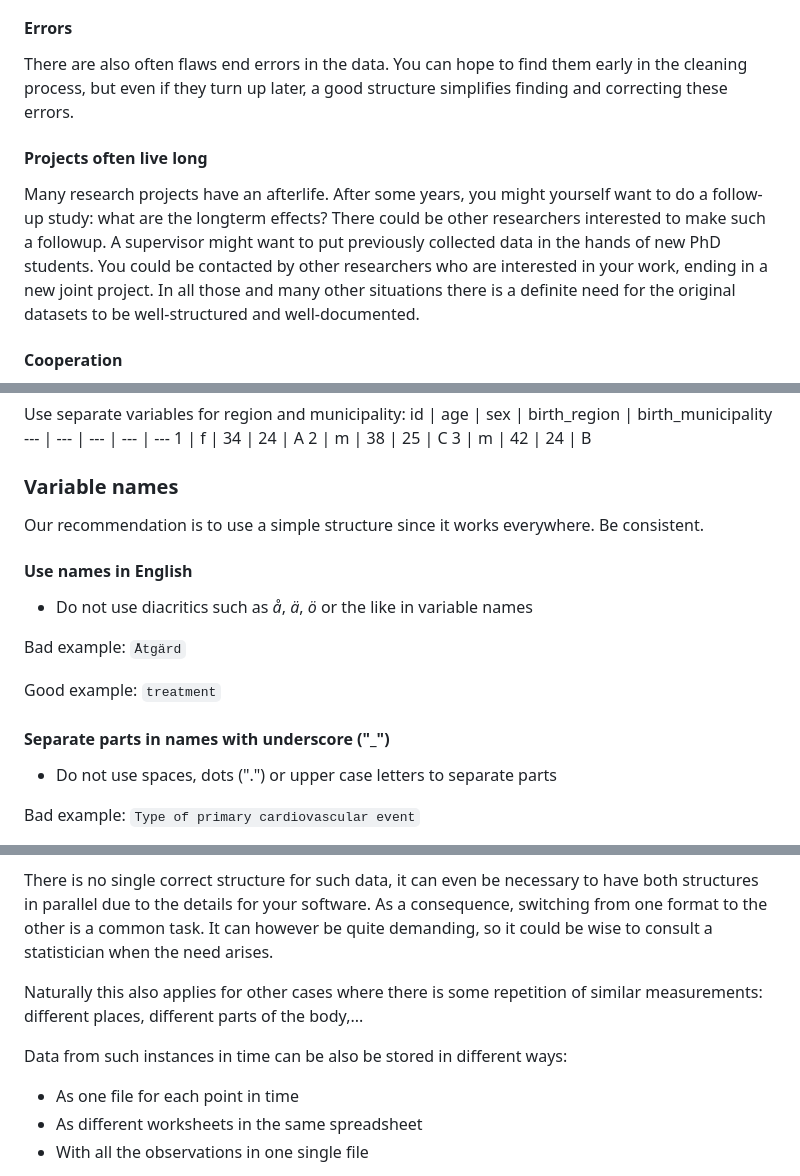
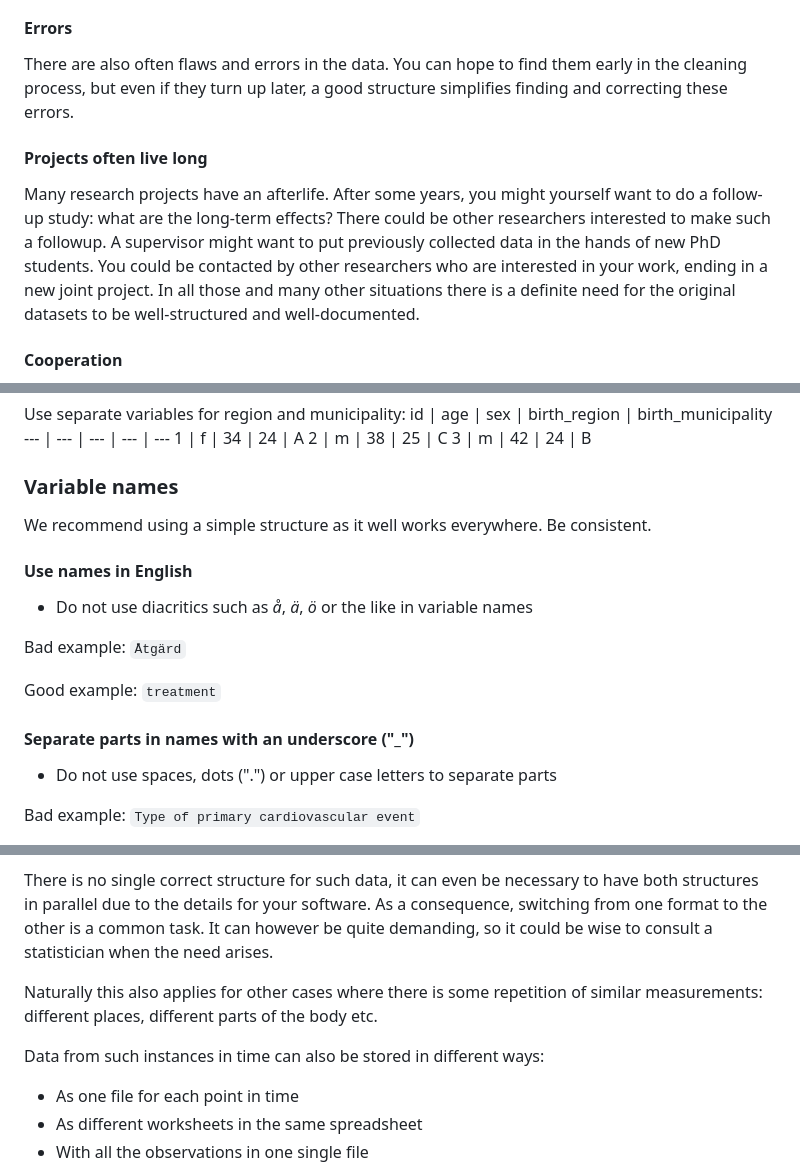
Before and after one commit to lundqvistr/manual_medfak_research_data, a Markdown page: manual.md, 3 parts joined by grey strips. GitHub-like rendering.

Commit message:
Fix typos and improve clarity in manual.md

```diff
--- a/manual.md
+++ b/manual.md
@@ -75,10 +75,10 @@ Having a good structure is simply fundamental for working efficiently, both for
 In the typical statistics course you learn about procedures for analysis, often with neat and tidy datasets. So when the research on real data is begun, many less experienced researchers are surprised or even overwhelmed by the amount of time needed for importing data files and cleaning the data. Further, if the documentation for variables and codes is lacking, the analysis takes unnecessarily much time simply because you have to go back to other sources in order to find out what you are working with.
 
 #### Errors
-There are also often flaws end errors in the data. You can hope to find them early in the cleaning process, but even if they turn up later, a good structure simplifies finding and correcting these errors.
+There are also often flaws and errors in the data. You can hope to find them early in the cleaning process, but even if they turn up later, a good structure simplifies finding and correcting these errors.
 
 #### Projects often live long
-Many research projects have an afterlife. After some years, you might yourself want to do a follow-up study: what are the longterm effects? There could be other researchers interested to make such a followup. A supervisor might want to put previously collected data in the hands of new PhD students. You could be contacted by other researchers who are interested in your work, ending in a new joint project. In all those and many other situations there is a definite need for the original datasets to be well-structured and well-documented.
+Many research projects have an afterlife. After some years, you might yourself want to do a follow-up study: what are the long-term effects? There could be other researchers interested to make such a followup. A supervisor might want to put previously collected data in the hands of new PhD students. You could be contacted by other researchers who are interested in your work, ending in a new joint project. In all those and many other situations there is a definite need for the original datasets to be well-structured and well-documented.
 
 #### Cooperation
 Some projects are from the start set up as based on more than one researcher or research group. Data can be collected in multiple centres, and the combined dataset can also be used in multiple centres. In such cases, there is a definite need for well-designed data structures.
@@ -253,7 +253,7 @@ Use separate variables for region and municipality:
 3 | m | 42 | 24 | B
 
 ### Variable names
-Our recommendation is to use a simple structure since it works everywhere. Be consistent.
+We  recommend using a simple structure as it well works everywhere. Be consistent.
 
 #### Use names in English
 - Do not use diacritics such as _å_, _ä_, _ö_ or the like in variable names
@@ -262,7 +262,7 @@ Bad example: `Åtgärd`
 
 Good example: `treatment`
 
-#### Separate parts in names with underscore ("_")
+#### Separate parts in names with an underscore ("_")
 - Do not use spaces, dots (".") or upper case letters to separate parts
 
 Bad example: `Type of primary cardiovascular event`
@@ -328,9 +328,9 @@ Many datasets consists of data points from one measurement period, and the basic
 
 There is no single correct structure for such data, it can even be necessary to have both structures in parallel due to the details for  your software. As a consequence, switching from one format to the other is a common task. It can however be quite demanding, so it could be wise to consult a statistician when the need arises.
 
-Naturally this also applies for other cases where there is some repetition of similar measurements: different places, different parts of the body,...
+Naturally this also applies for other cases where there is some repetition of similar measurements: different places, different parts of the body etc.
 
-Data from such instances in time can be also be stored in different ways:
+Data from such instances in time can also be stored in different ways:
 - As one file for each point in time
 - As different worksheets in the same spreadsheet
 - With all the observations in one single file
```
Also changed, not shown: other parts of manual.md (+5 -5 lines).
